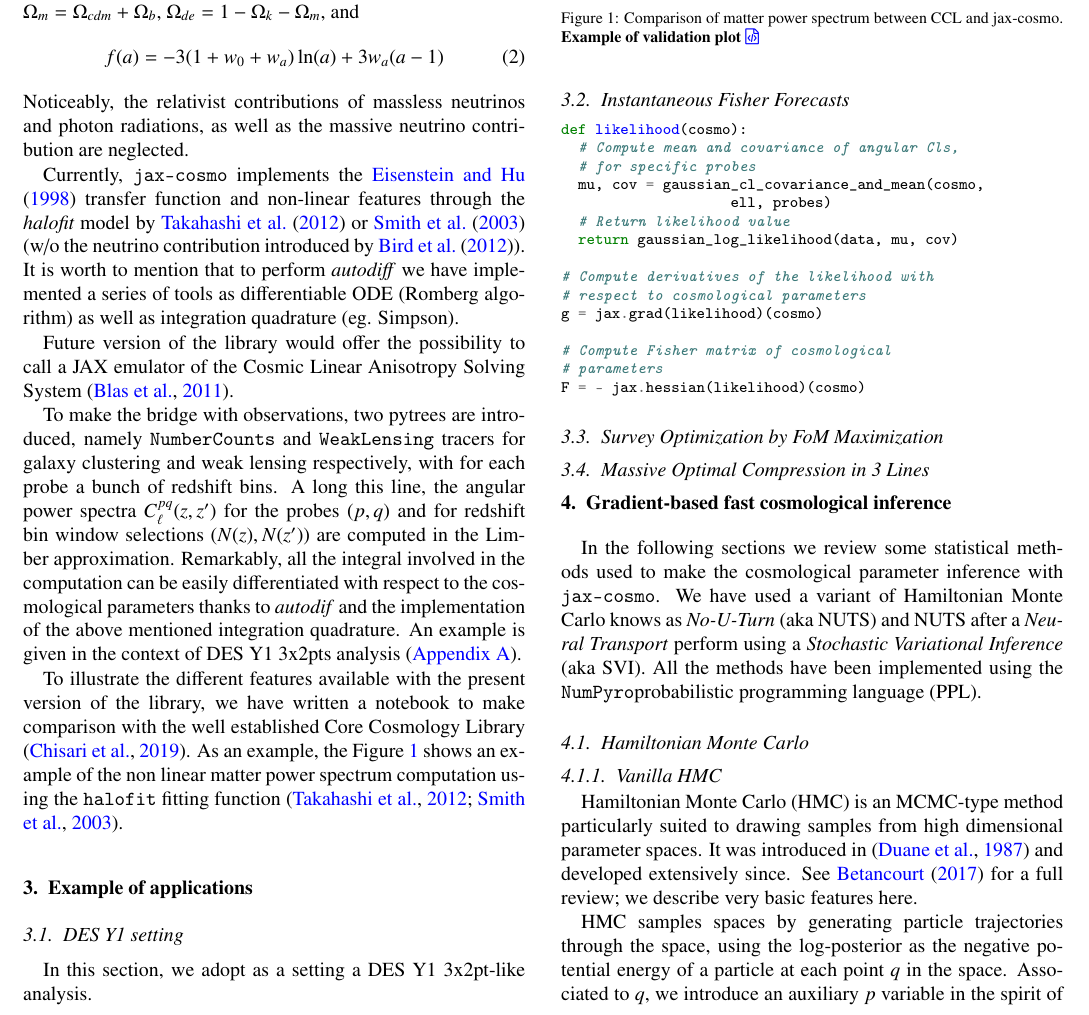
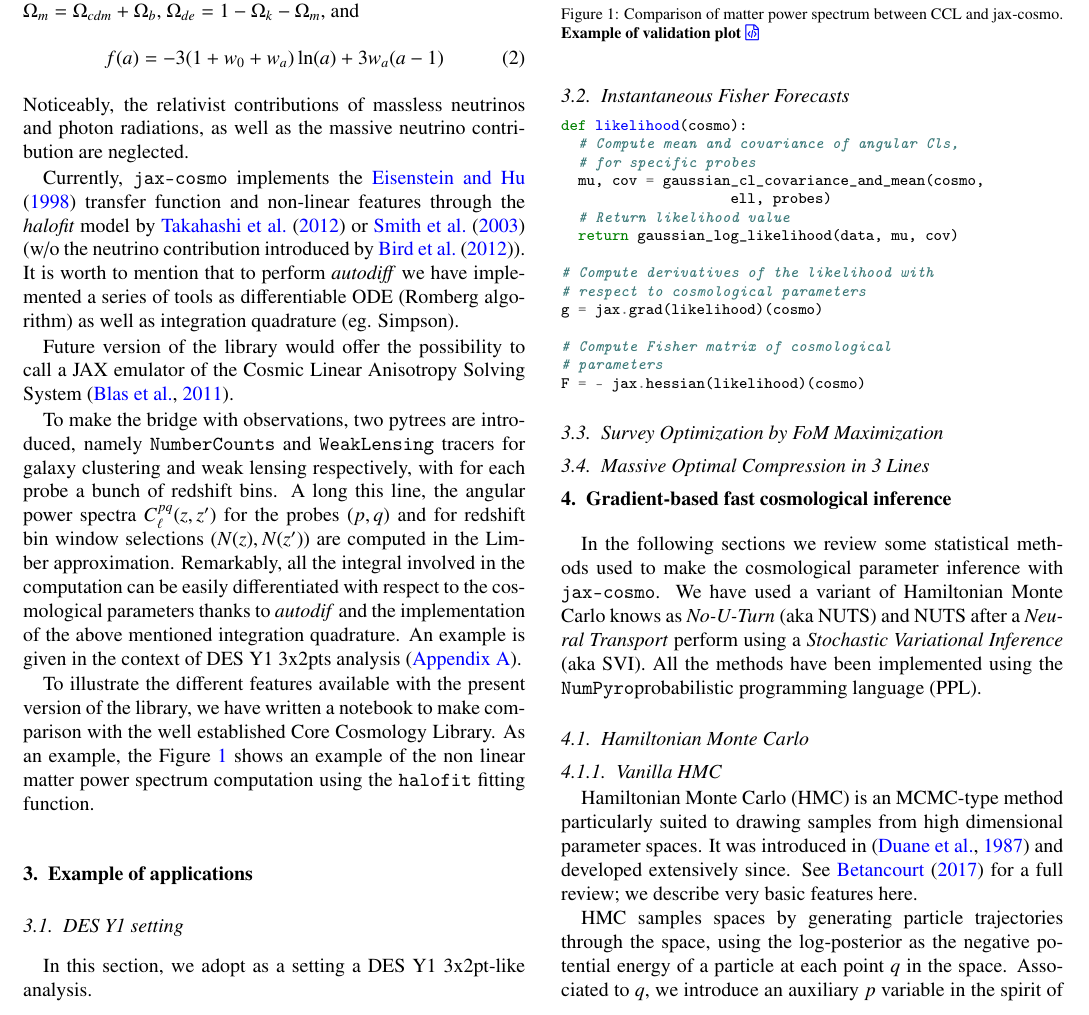
Before and after one commit to DifferentiableUniverseInitiative/jax-cosmo-paper, a LaTeX paper (paper.tex): part of page 2 of 9, cut so that both start at the same text. Compiled offline with pdfLaTeX.

Commit message:
avoid double citation of CCL and halofit model

```diff
--- a/paper.tex
+++ b/paper.tex
@@ -200,7 +200,7 @@ Remarkably, all the integral involved in the computation can be easily different
 
 %
 %\subsection{Validation against the Core Cosmology Library (CCL)}
-To illustrate the different features available with the present version of the library, we have written a  notebook to make  comparison with the well established  Core Cosmology Library \citep{2019ApJS..242....2C}. As an example, the Figure \ref{fig:halofit_comparison} shows an example of the non linear matter power spectrum computation using the \texttt{halofit} fitting function \citep{2012ApJ...761..152T, 2003MNRAS.341.1311S}.
+To illustrate the different features available with the present version of the library, we have written a  notebook to make  comparison with the well established  Core Cosmology Library. As an example, the Figure \ref{fig:halofit_comparison} shows an example of the non linear matter power spectrum computation using the \texttt{halofit} fitting function.
 %
 \begin{figure}[ht]
     \centering
```
